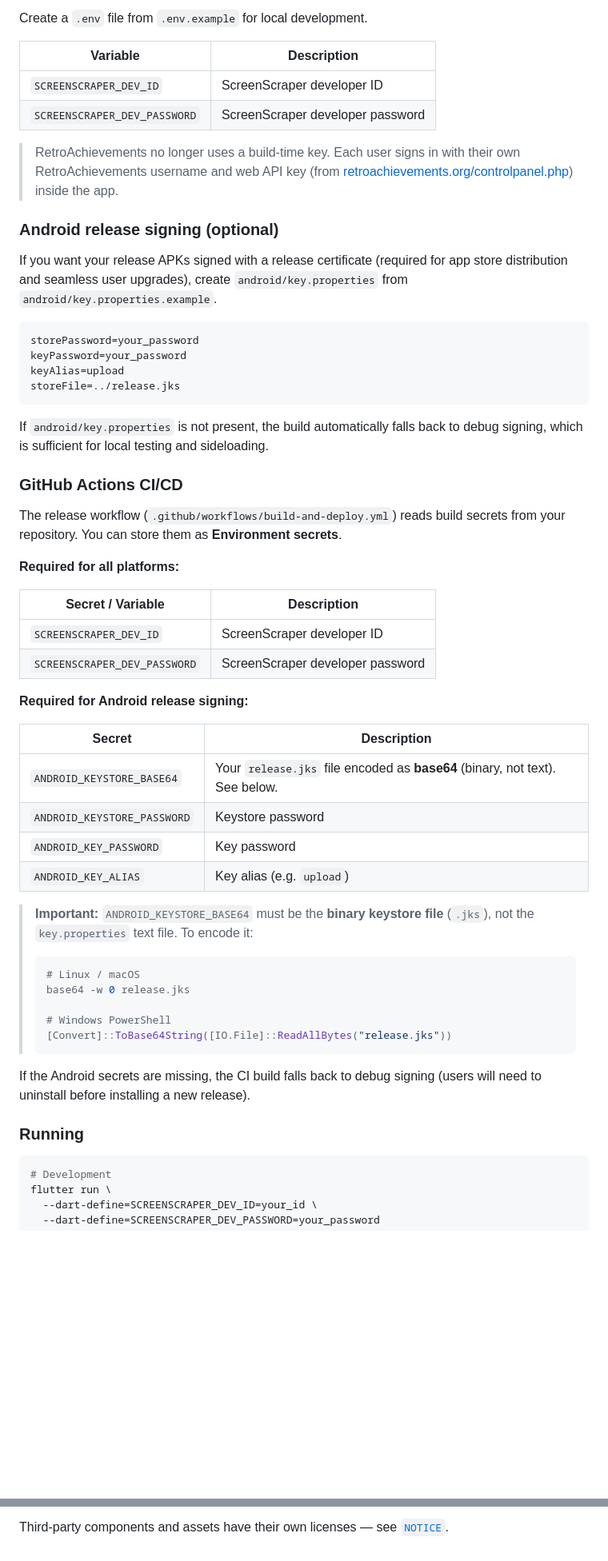
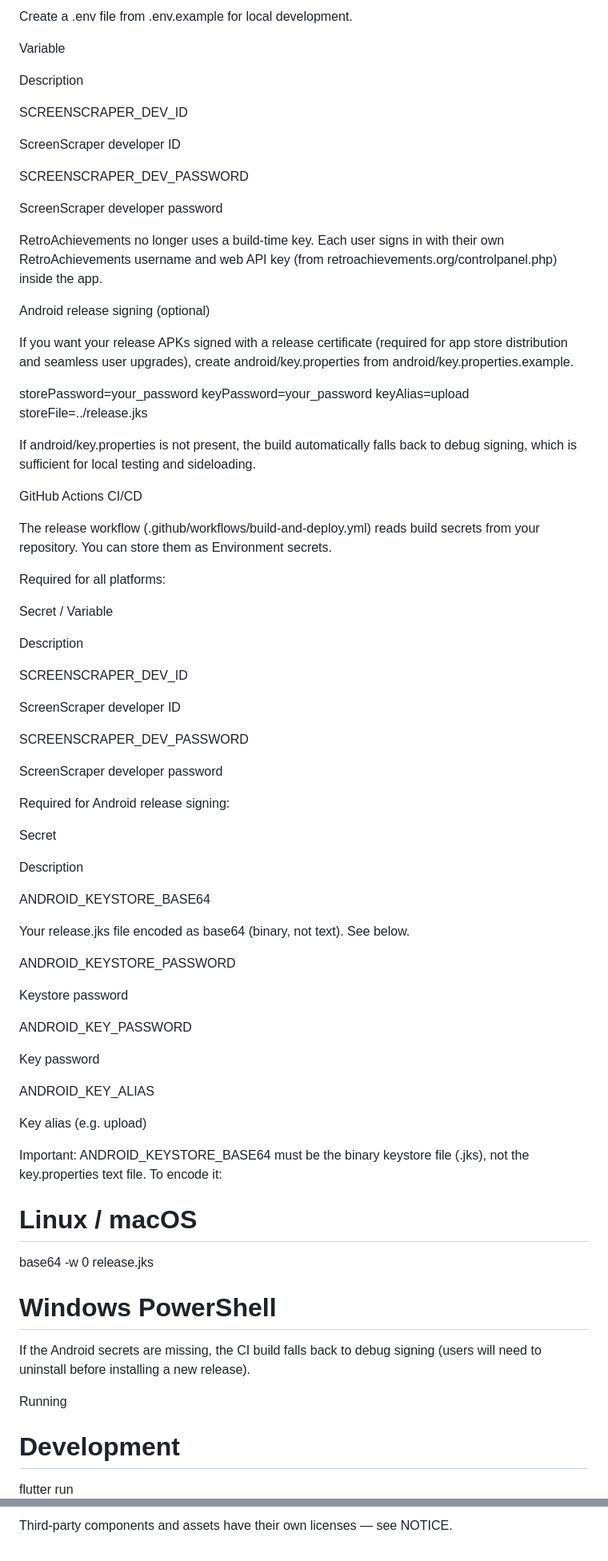
Before and after one commit to AloneAgainstWorld/-neostation-ios, a Markdown page: README.md, 2 parts joined by grey strips. Shown at 80% size. GitHub-like rendering; blank space fills up the shorter version.

````diff
--- a/README.md
+++ b/README.md
@@ -108,60 +178,83 @@ NeoStation uses compile-time environment variables (`--dart-define`) for Flutter
 
-Create a `.env` file from `.env.example` for local development.
+Create a .env file from .env.example for local development.
 
-| Variable | Description |
-|----------|-------------|
-| `SCREENSCRAPER_DEV_ID` | ScreenScraper developer ID |
-| `SCREENSCRAPER_DEV_PASSWORD` | ScreenScraper developer password |
+Variable
 
-> RetroAchievements no longer uses a build-time key. Each user signs in with their own RetroAchievements username and web API key (from [retroachievements.org/controlpanel.php](https://retroachievements.org/controlpanel.php)) inside the app.
+Description
 
-### Android release signing (optional)
+SCREENSCRAPER_DEV_ID
 
-If you want your release APKs signed with a release certificate (required for app store distribution and seamless user upgrades), create `android/key.properties` from `android/key.properties.example`.
+ScreenScraper developer ID
 
-```properties
+SCREENSCRAPER_DEV_PASSWORD
+
+ScreenScraper developer password
+
+RetroAchievements no longer uses a build-time key. Each user signs in with their own RetroAchievements username and web API key (from retroachievements.org/controlpanel.php) inside the app.
+
+Android release signing (optional)
+
+If you want your release APKs signed with a release certificate (required for app store distribution and seamless user upgrades), create android/key.properties from android/key.properties.example.
+
 storePassword=your_password
 keyPassword=your_password
 keyAlias=upload
 storeFile=../release.jks
-```
 
-If `android/key.properties` is not present, the build automatically falls back to debug signing, which is sufficient for local testing and sideloading.
+If android/key.properties is not present, the build automatically falls back to debug signing, which is sufficient for local testing and sideloading.
 
-### GitHub Actions CI/CD
+GitHub Actions CI/CD
 
-The release workflow (`.github/workflows/build-and-deploy.yml`) reads build secrets from your repository. You can store them as **Environment secrets**.
+The release workflow (.github/workflows/build-and-deploy.yml) reads build secrets from your repository. You can store them as Environment secrets.
 
-**Required for all platforms:**
+Required for all platforms:
 
-| Secret / Variable | Description |
-|-------------------|-------------|
-| `SCREENSCRAPER_DEV_ID` | ScreenScraper developer ID |
-| `SCREENSCRAPER_DEV_PASSWORD` | ScreenScraper developer password |
+Secret / Variable
 
-**Required for Android release signing:**
+Description
 
-| Secret | Description |
-|--------|-------------|
-| `ANDROID_KEYSTORE_BASE64` | Your `release.jks` file encoded as **base64** (binary, not text). See below. |
-| `ANDROID_KEYSTORE_PASSWORD` | Keystore password |
-| `ANDROID_KEY_PASSWORD` | Key password |
-| `ANDROID_KEY_ALIAS` | Key alias (e.g. `upload`) |
+SCREENSCRAPER_DEV_ID
 
-> **Important:** `ANDROID_KEYSTORE_BASE64` must be the **binary keystore file** (`.jks`), not the `key.properties` text file. To encode it:
-> ```bash
-> # Linux / macOS
-> base64 -w 0 release.jks
->
-> # Windows PowerShell
-> [Convert]::ToBase64String([IO.File]::ReadAllBytes("release.jks"))
-> ```
+ScreenScraper developer ID
+
+SCREENSCRAPER_DEV_PASSWORD
+
+ScreenScraper developer password
+
+Required for Android release signing:
+
+Secret
+
+Description
+
+ANDROID_KEYSTORE_BASE64
+
+Your release.jks file encoded as base64 (binary, not text). See below.
+
+ANDROID_KEYSTORE_PASSWORD
+
+Keystore password
+
+ANDROID_KEY_PASSWORD
+
+Key password
+
+ANDROID_KEY_ALIAS
+
+Key alias (e.g. upload)
+
+Important: ANDROID_KEYSTORE_BASE64 must be the binary keystore file (.jks), not the key.properties text file. To encode it:
+
+# Linux / macOS
+base64 -w 0 release.jks
+
+# Windows PowerShell
+[Convert]::ToBase64String([IO.File]::ReadAllBytes("release.jks"))
 
 If the Android secrets are missing, the CI build falls back to debug signing (users will need to uninstall before installing a new release).
 
-### Running
+Running
 
-```bash
 # Development
 flutter run \
   --dart-define=SCREENSCRAPER_DEV_ID=your_id \
@@ -257,2 +361,2 @@ This project is licensed under the **GNU General Public License v3.0 (GPL-3.0)**
 
-Third-party components and assets have their own licenses — see [`NOTICE`](NOTICE.md).
+Third-party components and assets have their own licenses — see NOTICE.
````
Also changed, not shown: other parts of README.md (+167 -86 lines).
